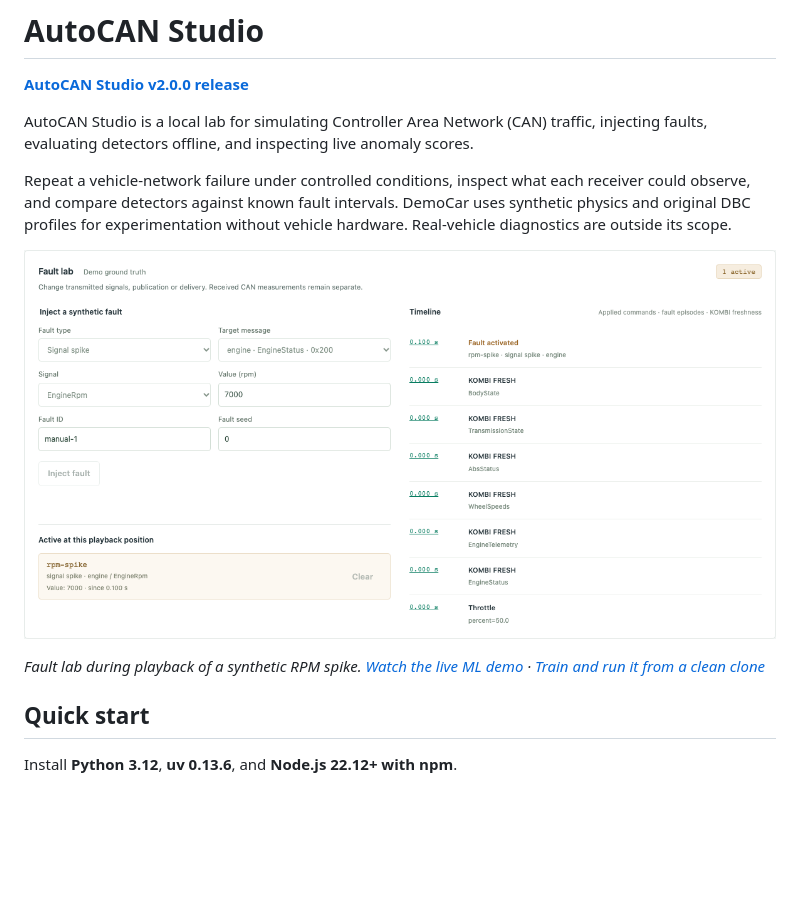
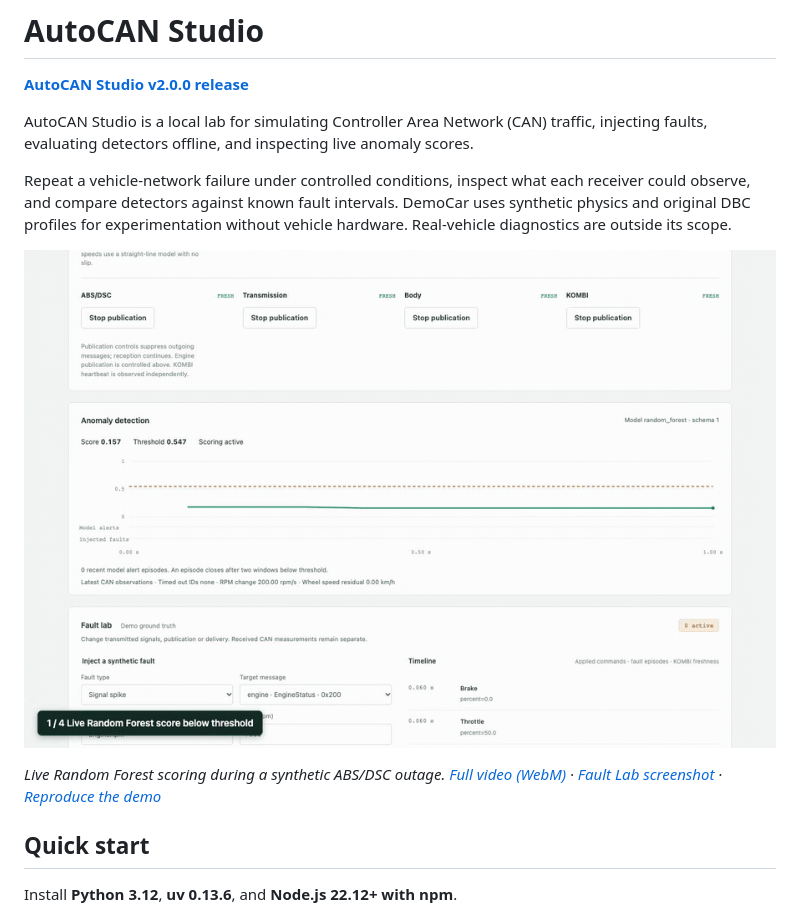
Before and after one commit to cryptoadya/autocan-studio, a Markdown page: README.md, the part around the change. Drawn GitHub-style; pictures changed too: docs/images/m11-live-ml.gif (added); blank space fills up the shorter version.

Commit message:
docs: embed the live anomaly demo GIF

```diff
--- a/README.md
+++ b/README.md
@@ -6,9 +6,9 @@ AutoCAN Studio is a local lab for simulating Controller Area Network (CAN) traff
 
 Repeat a vehicle-network failure under controlled conditions, inspect what each receiver could observe, and compare detectors against known fault intervals. DemoCar uses synthetic physics and original DBC profiles for experimentation without vehicle hardware. Real-vehicle diagnostics are outside its scope.
 
-[![AutoCAN Studio fault lab showing a recorded RPM spike and the CAN freshness timeline](docs/images/m6-fault-scenarios.png)](docs/images/m6-fault-scenarios.png)
+![AutoCAN Studio live anomaly score crosses the threshold after an ABS/DSC publication outage](docs/images/m11-live-ml.gif)
 
-*Fault lab during playback of a synthetic RPM spike. [Watch the live ML demo](docs/images/m11-live-ml.webm) · [Train and run it from a clean clone](docs/LIVE_DEMO.md)*
+*Live Random Forest scoring during a synthetic ABS/DSC outage. [Full video (WebM)](docs/images/m11-live-ml.webm) · [Fault Lab screenshot](docs/images/m6-fault-scenarios.png) · [Reproduce the demo](docs/LIVE_DEMO.md)*
 
 ## Quick start
 
```
